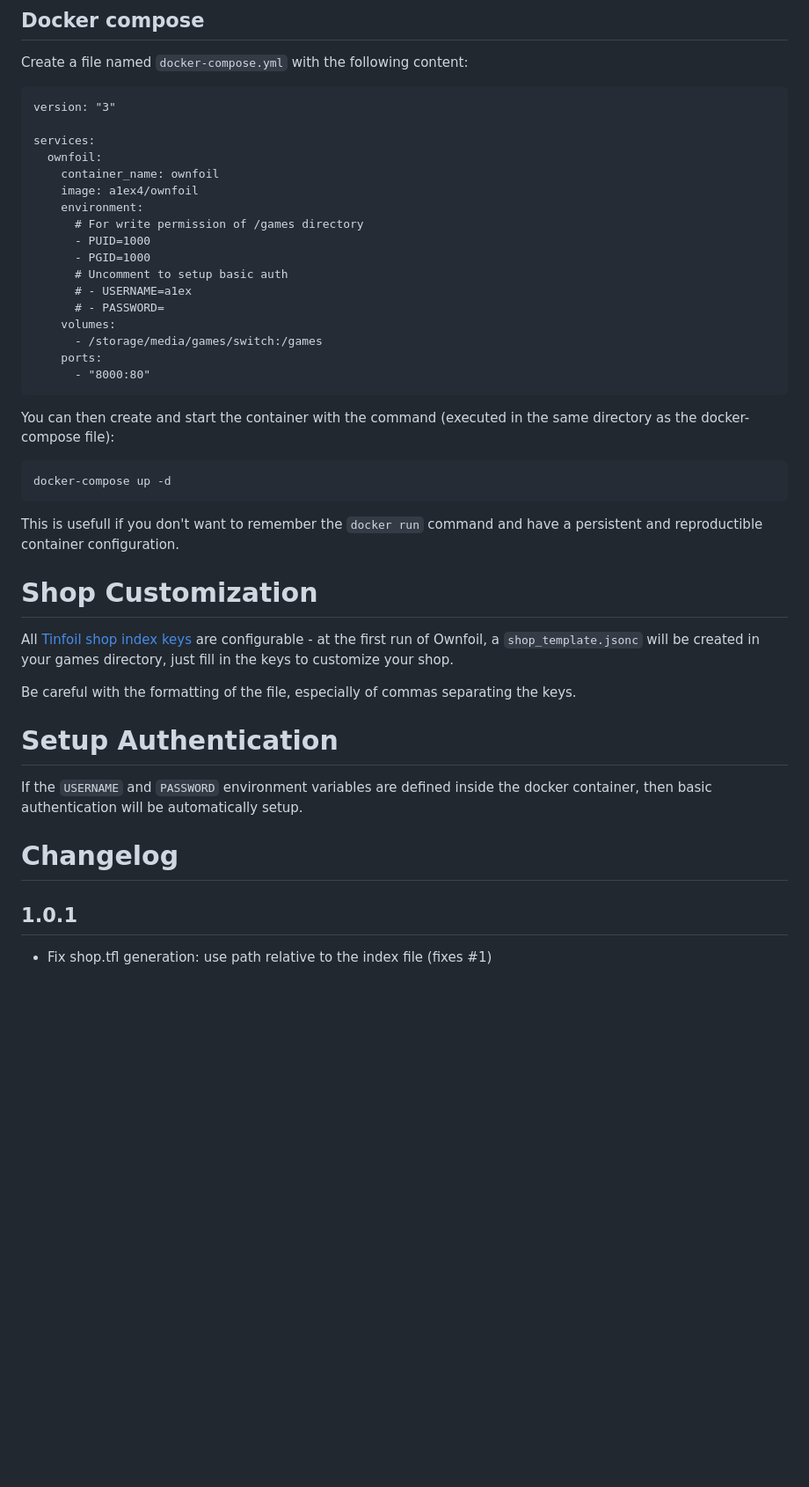
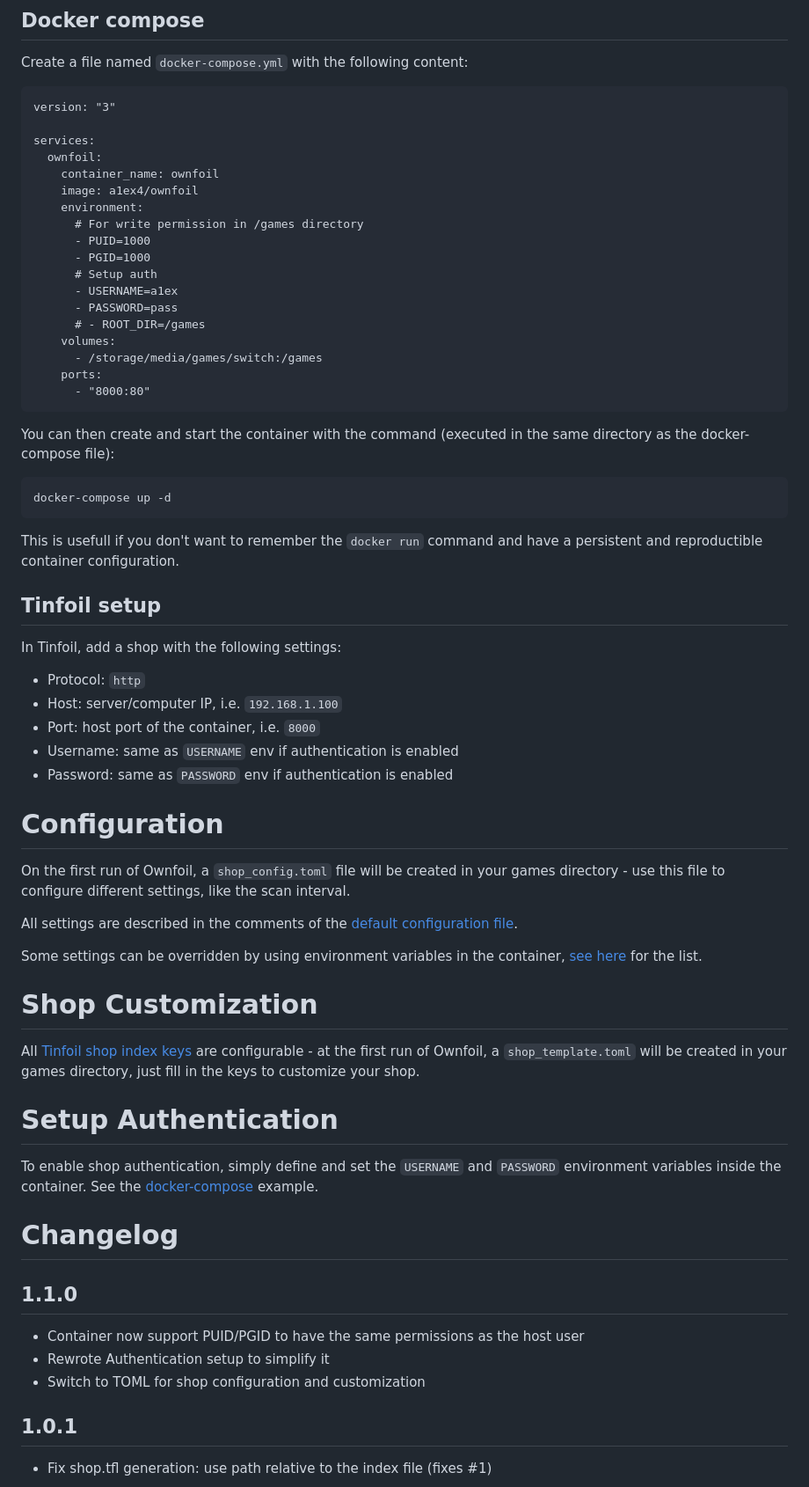
Before and after one commit to a1ex4/ownfoil, a Markdown page: README.md, the part around the change printed below. Shown: that part at 88% size. Rendered like a GitHub page; blank space fills up the shorter version.

Commit message:
Update README for 1.1.0 release

```diff
--- a/README.md
+++ b/README.md
@@ -41,12 +42,13 @@ services:
     container_name: ownfoil
     image: a1ex4/ownfoil
     environment:
-      # For write permission of /games directory
+      # For write permission in /games directory
       - PUID=1000
       - PGID=1000
-      # Uncomment to setup basic auth
-      # - USERNAME=a1ex
-      # - PASSWORD=
+      # Setup auth
+      - USERNAME=a1ex
+      - PASSWORD=pass
+      # - ROOT_DIR=/games
     volumes:
       - /storage/media/games/switch:/games
     ports:
@@ -59,15 +61,33 @@ You can then create and start the container with the command (executed in the sa
 
 This is usefull if you don't want to remember the `docker run` command and have a persistent and reproductible container configuration.
 
+## Tinfoil setup
+In Tinfoil, add a shop with the following settings:
+ - Protocol: `http`
+ - Host: server/computer IP, i.e. `192.168.1.100`
+ - Port: host port of the container, i.e. `8000`
+ - Username: same as `USERNAME` env if authentication is enabled
+ - Password: same as `PASSWORD` env if authentication is enabled
+
+# Configuration
+On the first run of Ownfoil, a `shop_config.toml` file will be created in your games directory - use this file to configure different settings, like the scan interval.
+
+All settings are described in the comments of the [default configuration file](./app/shop_config.toml).
+
+Some settings can be overridden by using environment variables in the container, [see here](./app/app.py) for the list.
+
 # Shop Customization
-All [Tinfoil shop index keys](https://blawar.github.io/tinfoil/custom_index/) are configurable - at the first run of Ownfoil, a `shop_template.jsonc` will be created in your games directory, just fill in the keys to customize your shop.
-
-Be careful with the formatting of the file, especially of commas separating the keys.
+All [Tinfoil shop index keys](https://blawar.github.io/tinfoil/custom_index/) are configurable - at the first run of Ownfoil, a `shop_template.toml` will be created in your games directory, just fill in the keys to customize your shop.
 
 # Setup Authentication
-If the `USERNAME` and `PASSWORD` environment variables are defined inside the docker container, then basic authentication will be automatically setup.
+To enable shop authentication, simply define and set the `USERNAME` and `PASSWORD` environment variables inside the container. See the [docker-compose](#docker-compose) example.
 
 # Changelog
+
+## 1.1.0
+ - Container now support PUID/PGID to have the same permissions as the host user
+ - Rewrote Authentication setup to simplify it
+ - Switch to TOML for shop configuration and customization
 
 ## 1.0.1
 - Fix shop.tfl generation: use path relative to the index file (fixes #1)
```
Also changed, not shown: other parts of README.md (+6 -5 lines).
